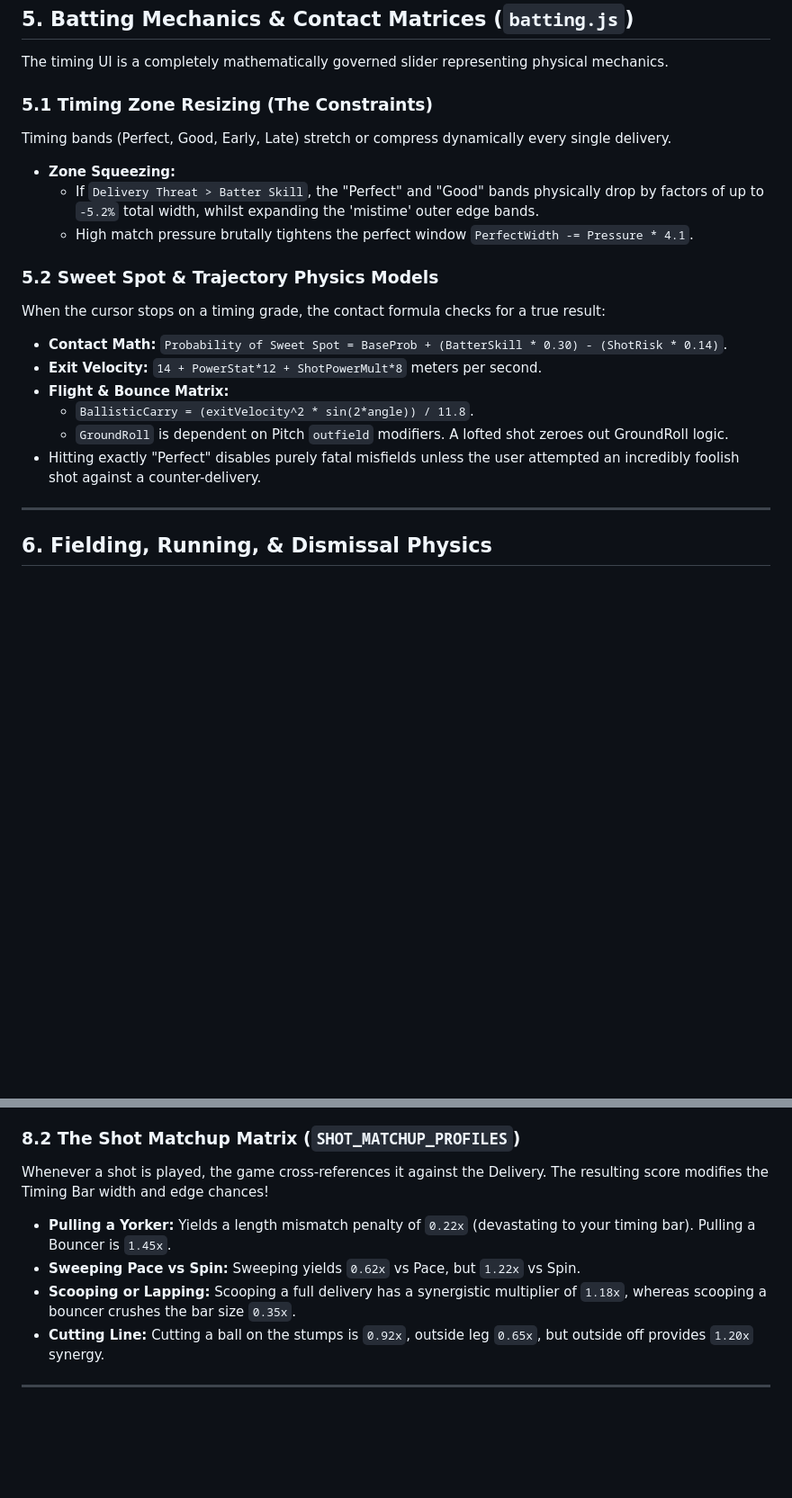
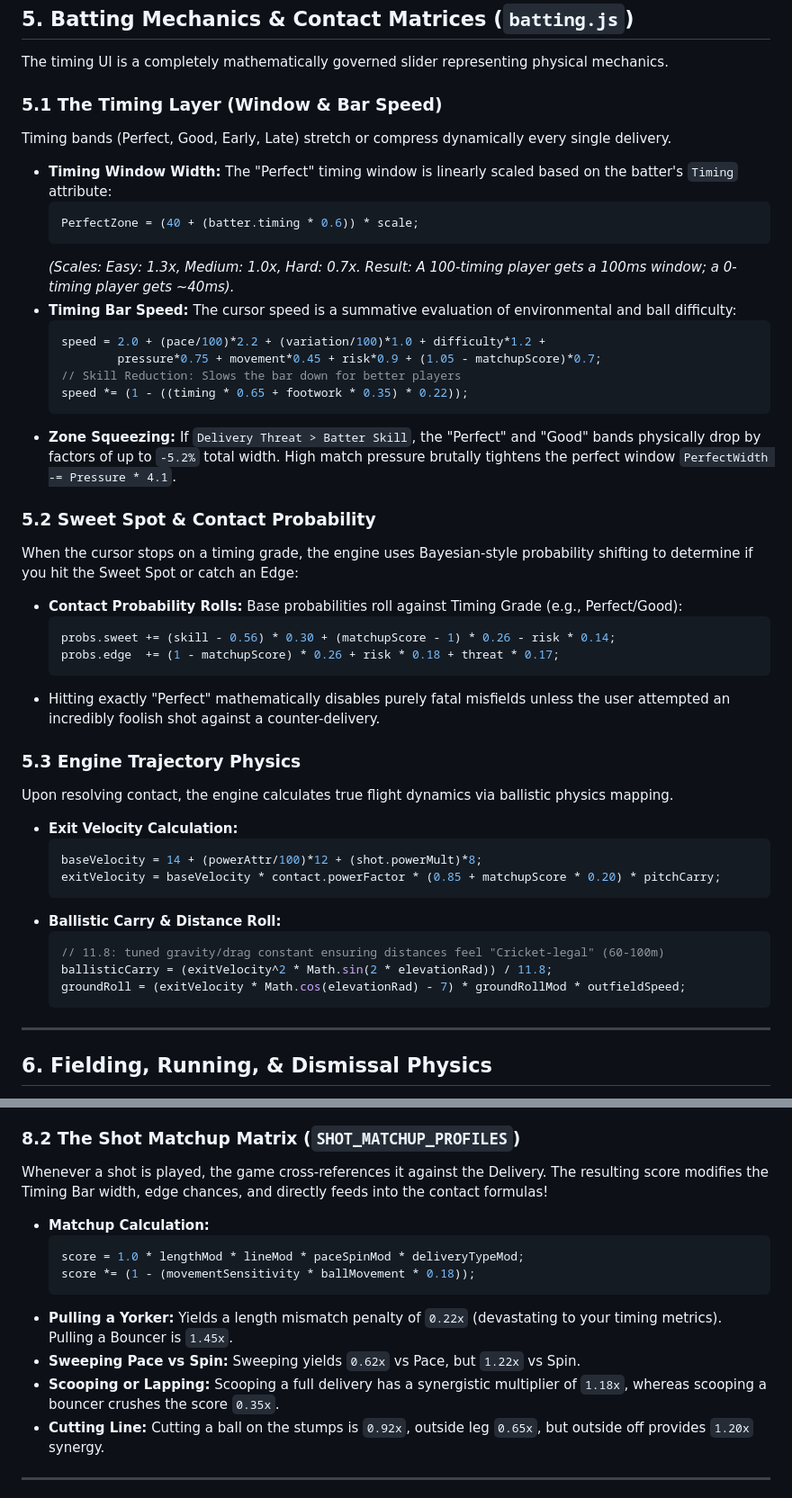
Before and after one commit to huzaifafaran/Masterstroke, a Markdown page: README.md, 2 parts joined by grey strips. Shown at 90% size. Drawn GitHub-style; blank space fills up the shorter version.

````diff
--- a/README.md
+++ b/README.md
@@ -73,20 +73,44 @@ A critical component. Slow balls/Doosras multiply their disguise strength direct
 
 The timing UI is a completely mathematically governed slider representing physical mechanics.
 
-### 5.1 Timing Zone Resizing (The Constraints)
+### 5.1 The Timing Layer (Window & Bar Speed)
 Timing bands (Perfect, Good, Early, Late) stretch or compress dynamically every single delivery.
-*   **Zone Squeezing:**
-    * If `Delivery Threat > Batter Skill`, the "Perfect" and "Good" bands physically drop by factors of up to `-5.2%` total width, whilst expanding the 'mistime' outer edge bands.
-    * High match pressure brutally tightens the perfect window `PerfectWidth -= Pressure * 4.1`.
+*   **Timing Window Width:** The "Perfect" timing window is linearly scaled based on the batter's `Timing` attribute:
+    ```javascript
+    PerfectZone = (40 + (batter.timing * 0.6)) * scale;
+    ```
+    *(Scales: Easy: 1.3x, Medium: 1.0x, Hard: 0.7x. Result: A 100-timing player gets a 100ms window; a 0-timing player gets ~40ms).*
+*   **Timing Bar Speed:** The cursor speed is a summative evaluation of environmental and ball difficulty:
+    ```javascript
+    speed = 2.0 + (pace/100)*2.2 + (variation/100)*1.0 + difficulty*1.2 +
+            pressure*0.75 + movement*0.45 + risk*0.9 + (1.05 - matchupScore)*0.7;
+    // Skill Reduction: Slows the bar down for better players
+    speed *= (1 - ((timing * 0.65 + footwork * 0.35) * 0.22));
+    ```
+*   **Zone Squeezing:** If `Delivery Threat > Batter Skill`, the "Perfect" and "Good" bands physically drop by factors of up to `-5.2%` total width. High match pressure brutally tightens the perfect window `PerfectWidth -= Pressure * 4.1`.
 
-### 5.2 Sweet Spot & Trajectory Physics Models
-When the cursor stops on a timing grade, the contact formula checks for a true result:
-*   **Contact Math:** `Probability of Sweet Spot = BaseProb + (BatterSkill * 0.30) - (ShotRisk * 0.14)`.
-*   **Exit Velocity:** `14 + PowerStat*12 + ShotPowerMult*8` meters per second.
-*   **Flight & Bounce Matrix:**
-    *   `BallisticCarry = (exitVelocity^2 * sin(2*angle)) / 11.8`.
-    *   `GroundRoll` is dependent on Pitch `outfield` modifiers. A lofted shot zeroes out GroundRoll logic.
-*   Hitting exactly "Perfect" disables purely fatal misfields unless the user attempted an incredibly foolish shot against a counter-delivery.
+### 5.2 Sweet Spot & Contact Probability
+When the cursor stops on a timing grade, the engine uses Bayesian-style probability shifting to determine if you hit the Sweet Spot or catch an Edge:
+*   **Contact Probability Rolls:** Base probabilities roll against Timing Grade (e.g., Perfect/Good):
+    ```javascript
+    probs.sweet += (skill - 0.56) * 0.30 + (matchupScore - 1) * 0.26 - risk * 0.14;
+    probs.edge  += (1 - matchupScore) * 0.26 + risk * 0.18 + threat * 0.17;
+    ```
+*   Hitting exactly "Perfect" mathematically disables purely fatal misfields unless the user attempted an incredibly foolish shot against a counter-delivery.
+
+### 5.3 Engine Trajectory Physics
+Upon resolving contact, the engine calculates true flight dynamics via ballistic physics mapping.
+*   **Exit Velocity Calculation:**
+    ```javascript
+    baseVelocity = 14 + (powerAttr/100)*12 + (shot.powerMult)*8;
+    exitVelocity = baseVelocity * contact.powerFactor * (0.85 + matchupScore * 0.20) * pitchCarry;
+    ```
+*   **Ballistic Carry & Distance Roll:**
+    ```javascript
+    // 11.8: tuned gravity/drag constant ensuring distances feel "Cricket-legal" (60-100m)
+    ballisticCarry = (exitVelocity^2 * Math.sin(2 * elevationRad)) / 11.8;
+    groundRoll = (exitVelocity * Math.cos(elevationRad) - 7) * groundRollMod * outfieldSpeed;
+    ```
 
 ---
 
@@ -145,10 +173,15 @@ Batsmen can access a massive library of 28 distinct shots.
 *   **Innovative / 360:** Scoop (Risk 0.55), Switch Hit (Risk 0.50), Reverse Sweep (0.40), Upper Cut (0.42), Reverse Lap (0.50), Dab (0.24).
 
 ### 8.2 The Shot Matchup Matrix (`SHOT_MATCHUP_PROFILES`)
-Whenever a shot is played, the game cross-references it against the Delivery. The resulting score modifies the Timing Bar width and edge chances!
-* **Pulling a Yorker:** Yields a length mismatch penalty of `0.22x` (devastating to your timing bar). Pulling a Bouncer is `1.45x`.
+Whenever a shot is played, the game cross-references it against the Delivery. The resulting score modifies the Timing Bar width, edge chances, and directly feeds into the contact formulas!
+*   **Matchup Calculation:**
+    ```javascript
+    score = 1.0 * lengthMod * lineMod * paceSpinMod * deliveryTypeMod;
+    score *= (1 - (movementSensitivity * ballMovement * 0.18));
+    ```
+* **Pulling a Yorker:** Yields a length mismatch penalty of `0.22x` (devastating to your timing metrics). Pulling a Bouncer is `1.45x`.
 * **Sweeping Pace vs Spin:** Sweeping yields `0.62x` vs Pace, but `1.22x` vs Spin.
-* **Scooping or Lapping:** Scooping a full delivery has a synergistic multiplier of `1.18x`, whereas scooping a bouncer crushes the bar size `0.35x`.
+* **Scooping or Lapping:** Scooping a full delivery has a synergistic multiplier of `1.18x`, whereas scooping a bouncer crushes the score `0.35x`.
 * **Cutting Line:** Cutting a ball on the stumps is `0.92x`, outside leg `0.65x`, but outside off provides `1.20x` synergy.
 
 ---
````
Also changed, not shown: other parts of README.md (+5 -1 lines).
